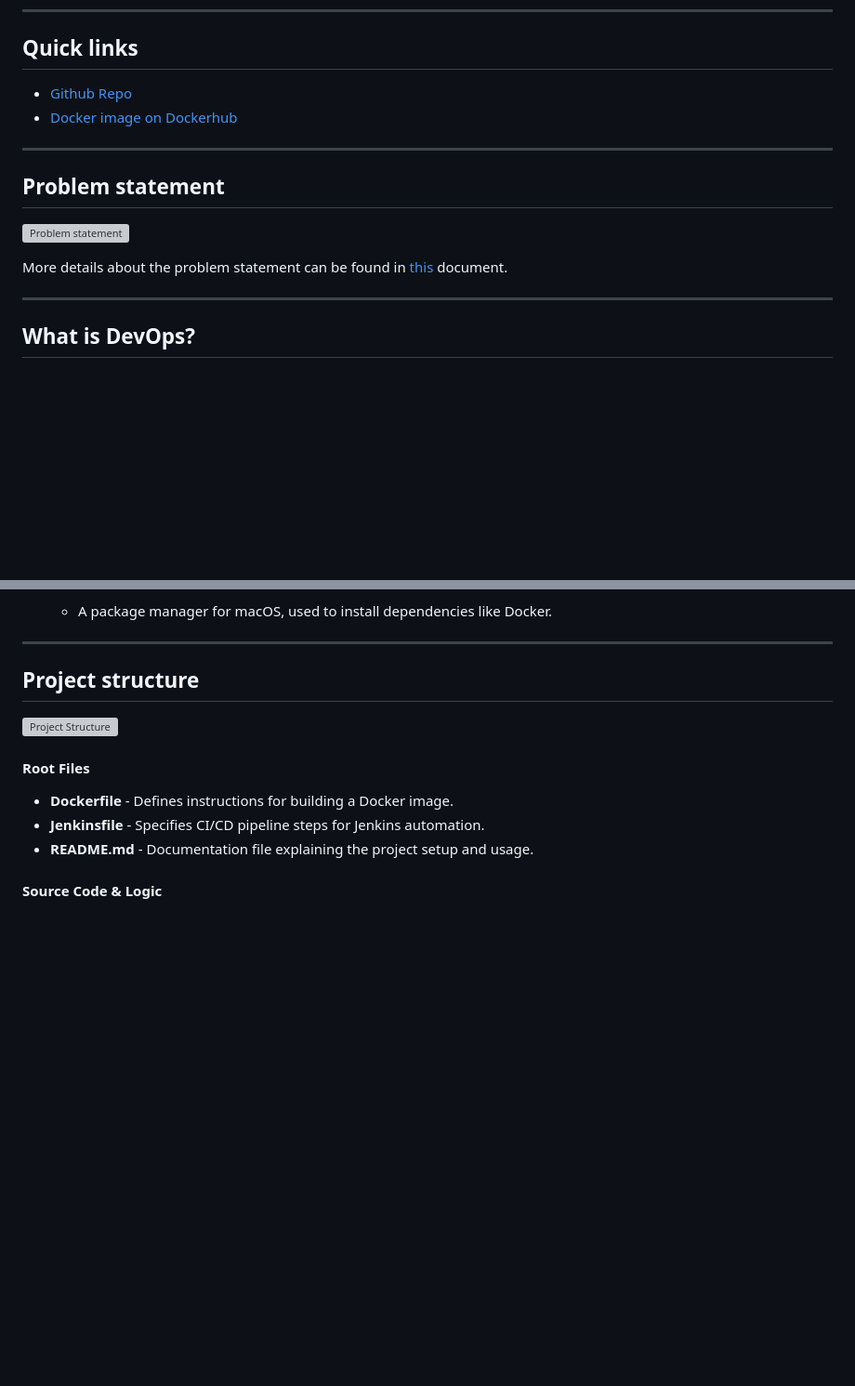
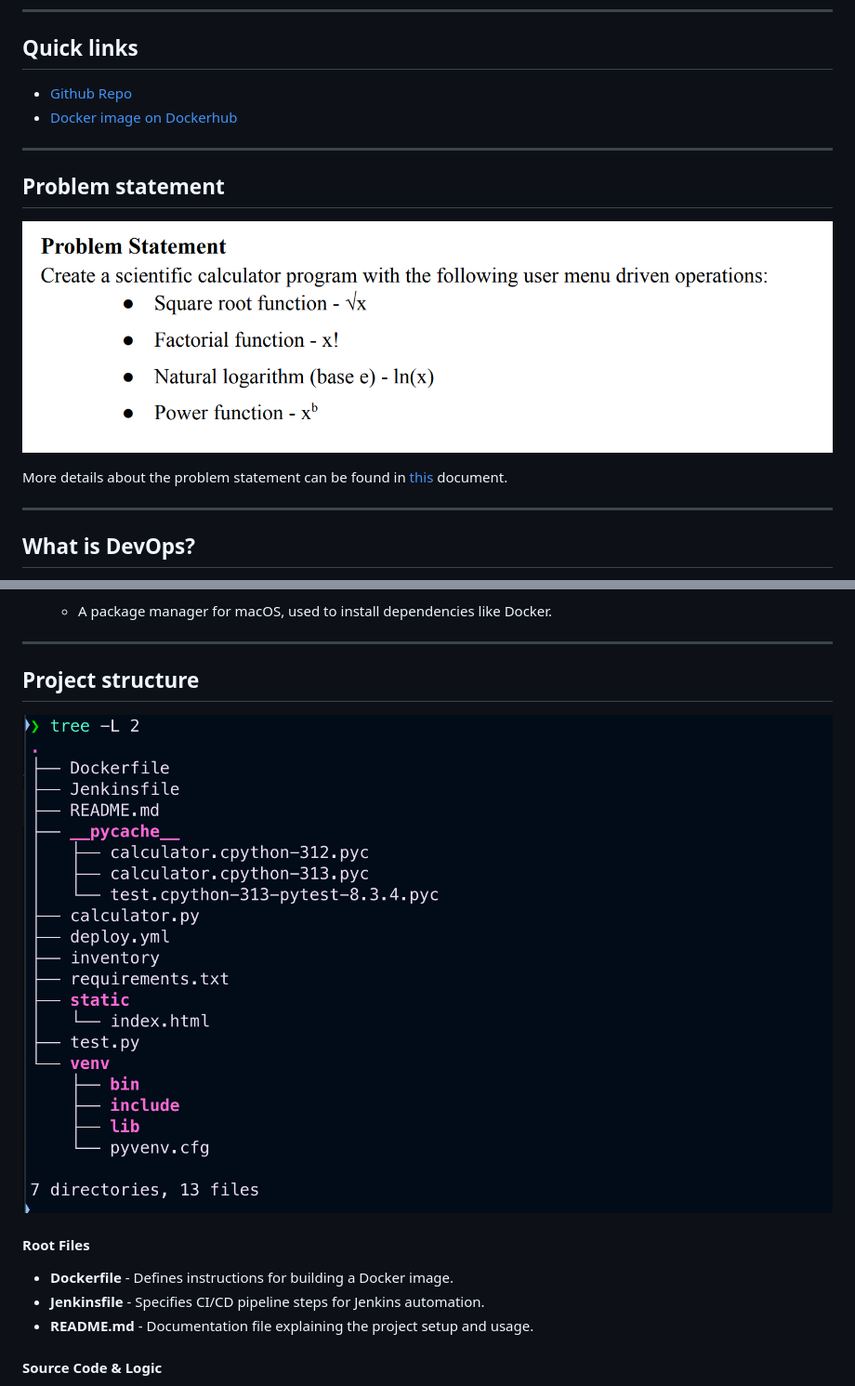
Before and after one commit to AryanRastogi7767/Scientific_Calculator, a Markdown page: README.md, 2 parts joined by grey strips. Shown at 93% size. Rendered like a GitHub page; blank space fills up the shorter version; grey boxes are pictures that could not be loaded.

```diff
--- a/README.md
+++ b/README.md
@@ -9,5 +9,5 @@
 
 ---
 ## Problem statement
-![Problem statement]()
+![Problem statement](./images/Prob_stmt.png)
 
@@ -69,7 +69,7 @@ DevOps is **crucial** in modern **cloud computing, microservices, and AI-driven
 
 ---
 ## Project structure
-![Project Structure](./screenshots/tree_output.png)
+![Project Structure](./images/File_Structure.png)
 
 ####  Root Files
 - **Dockerfile** - Defines instructions for building a Docker image.
```
Also changed, not shown: other parts of README.md (+7 -6 lines).
